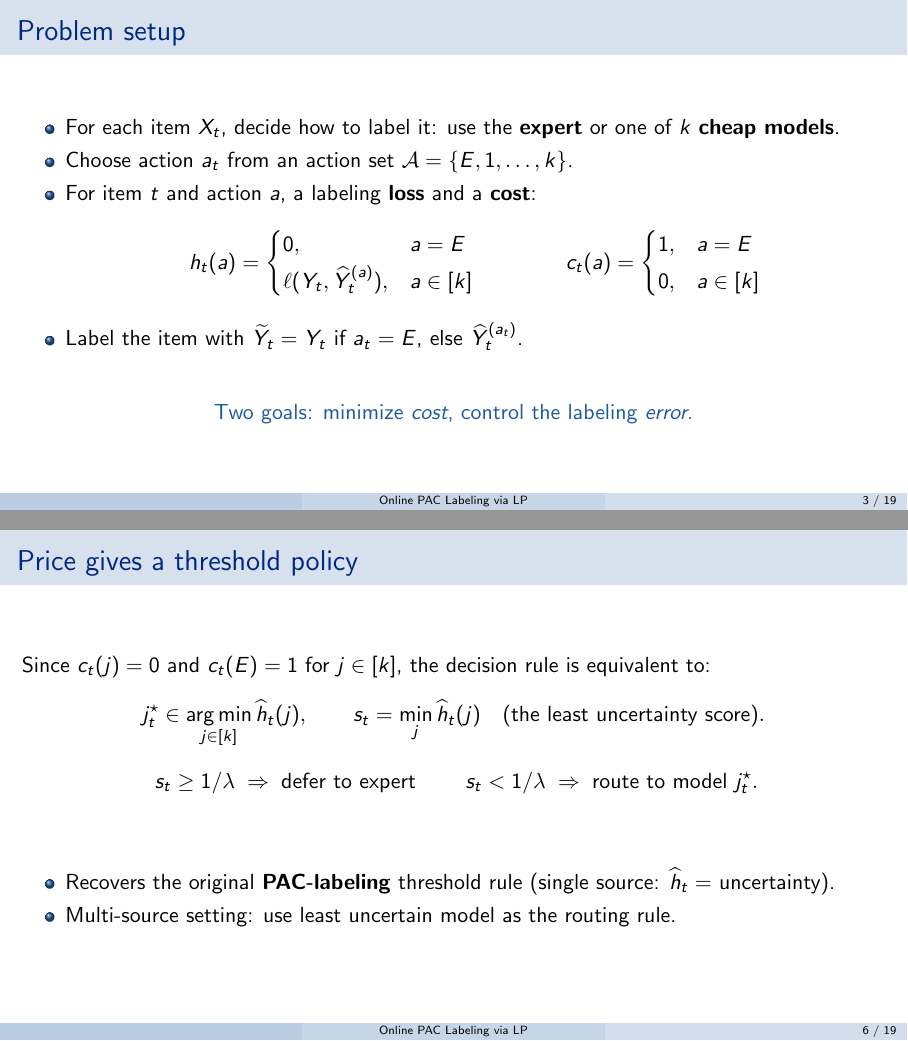
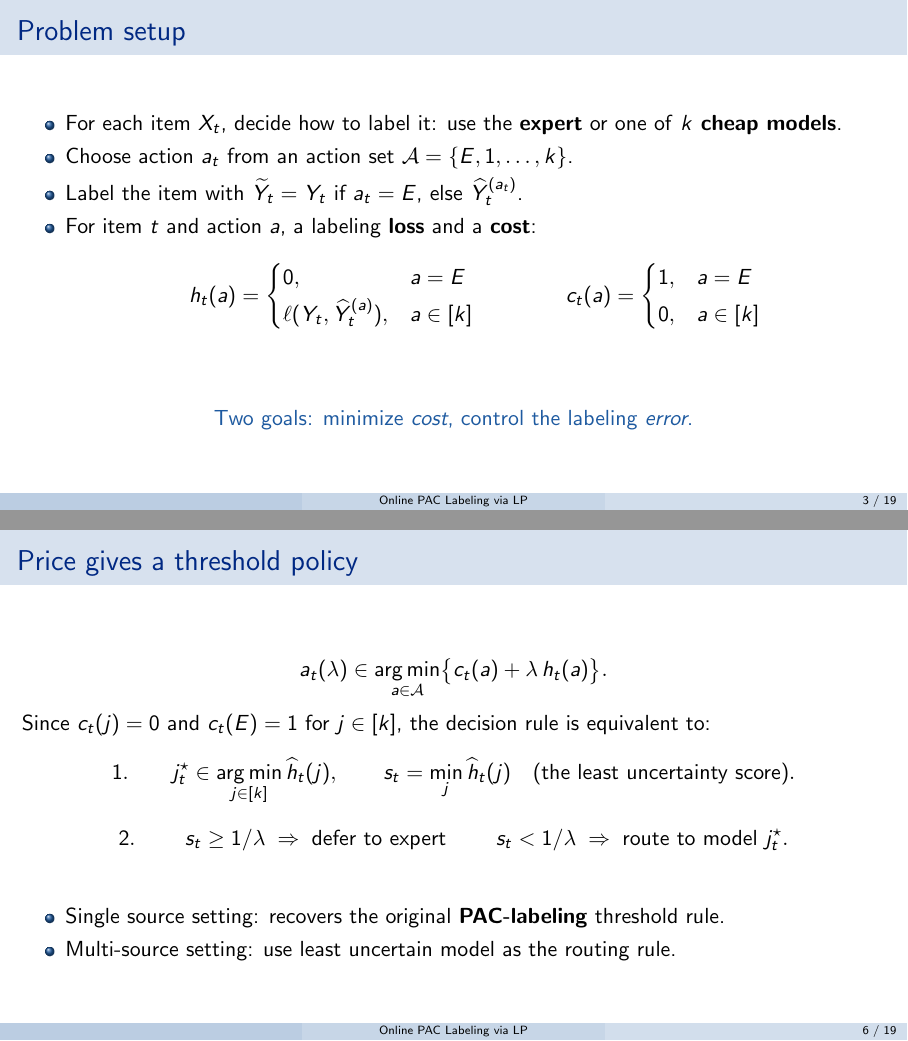
Before and after one commit to tutudh/tijana-final-project, LaTeX slides (slides.tex, which reads slides_lp.tex): pages 5 and 8 of 21 before the commit and pages 7 and 14 of 29 after it, joined at a grey line. Compiled offline with pdfLaTeX.

Commit message:
slides lp animation

```diff
--- a/slides_lp.tex
+++ b/slides_lp.tex
@@ -23,25 +23,22 @@
 % --------------------------------------------------------------- SETUP
 \begin{frame}{Problem setup}
   \begin{itemize}
-    \item For each item $X_t$, decide how to label it: use the \textbf{expert} or one of $k$ \textbf{cheap models}.
-    \item Choose action $a_t$ from an action set $\calA=\{E,1,\dots,k\}$.
-    \item For item $t$ and action $a$, a labeling \textbf{loss} and a \textbf{cost}:
+    {\item For each item $X_t$, decide how to label it: use the \textbf{expert} or one of \textbf{$k$ cheap models}.
+    \item Choose action $a_t$ from an action set $\calA=\{E,1,\dots,k\}$.}
+    \item Label the item with
+          $\tildeY_t = Y_t$ if $a_t=E$, else $\hatY_t^{(a_t)}$.
+    \uncover<2->{\item For item $t$ and action $a$, a labeling \textbf{loss} and a \textbf{cost}:
       \[
       h_t(a)=
       \begin{cases}0,& a=E\\[2pt] \ell(Y_t,\hatY_t^{(a)}),& a\in[k]\end{cases}
       \qquad\qquad
       c_t(a)=
       \begin{cases}1,& a=E\\[2pt] 0,& a\in[k]\end{cases}
-      \]
-    % \item Expert is correct ($h=0$) but costs $1$; cheap models are free
-    %       ($c=0$) but may err. Losses normalized to $[0,1]$.
-    \item Label the item with
-          $\tildeY_t = Y_t$ if $a_t=E$, else $\hatY_t^{(a_t)}$.
+      \]}
   \end{itemize}
   \vfill
-  \centering
-  % \footnotesize
-  \textcolor{accent}{Two goals: minimize \emph{cost}, control the labeling \emph{error}.}
+  \uncover<3->{\centering
+  \textcolor{accent}{Two goals: minimize \emph{cost}, control the labeling \emph{error}.}}
 \end{frame}
 
 % --------------------------------------------------------- SETUP DIAGRAM
@@ -131,32 +129,34 @@
+       a_t(\lambda)\in\argmin_{a\in\calA}\bigl\{c_t(a)+\lambda\,h_t(a)\bigr\}.
+  \]
   Since $c_t(j)=0$ and $c_t(E)=1$  for $j\in[k]$, the decision rule is equivalent to:
   \[
-     j_t^\star \in \argmin_{j\in[k]}\hath_t(j),
+     1. \qquad j_t^\star \in \argmin_{j\in[k]}\hath_t(j),
      \qquad s_t=\min_{j}\hath_t(j) \quad(\text{the least uncertainty score}).
   \]
-  \[
+  {\[ 2. \qquad
      {\;s_t \ge 1/\lambda \;\Rightarrow\; \text{defer to expert}\;}
      \qquad
      s_t < 1/\lambda \;\Rightarrow\; \text{route to model $j_t^\star$}.
-  \]
+  \]}
   \vfill
-  \begin{itemize}
-    \item Recovers the original \textbf{PAC-labeling} threshold rule
-          (single source: $\hath_t=$ uncertainty).
+  \uncover<2->{\begin{itemize}
+    \item Single source setting: recovers the original \textbf{PAC-labeling} threshold rule.
     \item Multi-source setting: use least uncertain model as the routing rule.
-  \end{itemize}
+  \end{itemize}}
 \end{frame}
 
 \begin{frame}{Overview}
-  Given a fixed-price $\lambda$, the cost-aware labeling LP gives a simple threshold policy.
+
+  {\textcolor{red}{Given a fixed-price $\lambda$}}, the cost-aware labeling LP gives a simple {\textcolor{red}{threshold policy}}.
 
 \bigskip
-  \centering{
+  \uncover<2->{\centering{
   {\textcolor{accent}{Since we use proxy $\hath$, how to select $\lambda$ such that we have PAC guarantees?}}
-  }
+  }}
 \bigskip
-  \begin{itemize}
+  \uncover<3->{\begin{itemize}
     \item \textbf{Offline} setting: fixed pool of $T$ items, estimate $\hat \lambda$ from a calibration set.
     \item \textbf{Online} setting: items arrive sequentially, we update price $\lambda_t$ onlinely.
-  \end{itemize}
+  \end{itemize}}
 
 \end{frame}
```
Also changed, not shown: slides.pdf, slides_lp.tex (15 more changed lines).
